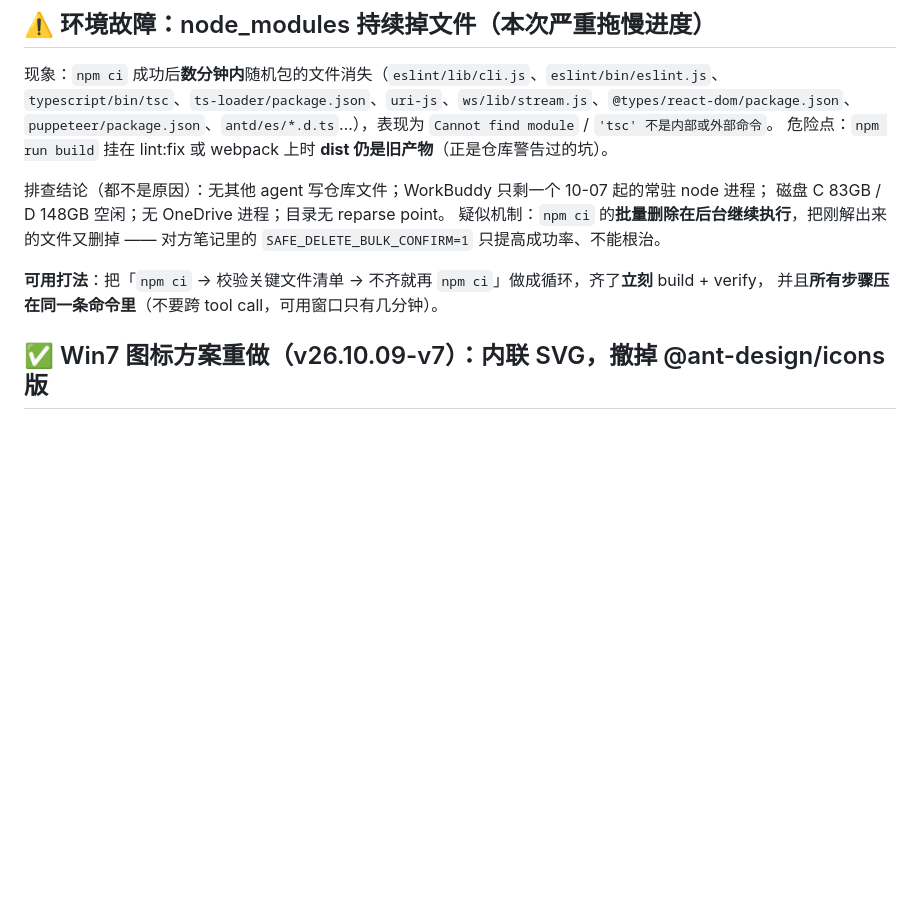
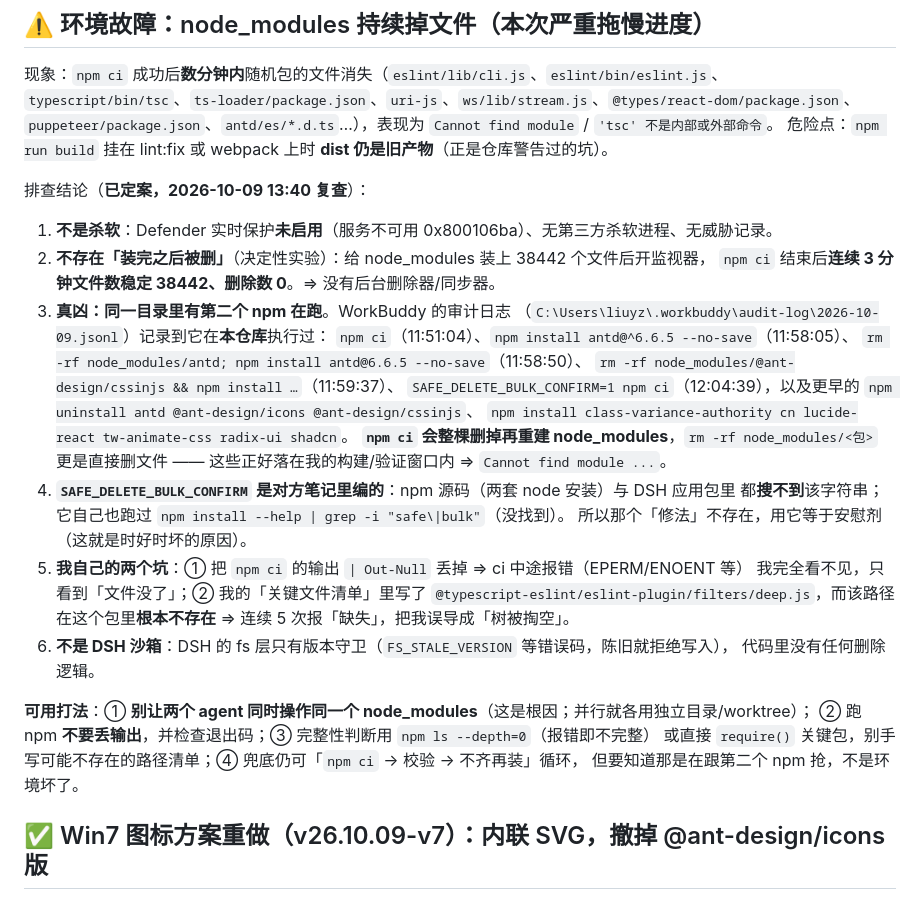
Before and after one commit to Run-os/znhd-service, a Markdown page: .workbuddy/memory/2026-10-09.md, the part around the change. GitHub-like rendering; blank space fills up the shorter version.

Commit message:
docs(memory): 定案「node_modules 掉文件」真因 —— 同目录第二个 npm 反复重装 + 两处操作失误
排查（含决定性实验与审计日志证据）：
- 排除杀软：Defender 实时保护未启用（服务不可用 0x800106ba）、无第三方杀软、无威胁记录
- 决定性实验：装上 38442 个文件后开监视器，npm ci 结束后连续 3 分钟文件数稳定、删除数 0
  ⇒ 不存在后台删除器/同步器
- 真凶：另一会话（WorkBuddy）在同一仓库跑过 npm ci / npm install /
  rm -rf node_modules/<包>（审计日志 11:51–12:04 共 5 条），npm ci 会整棵重建 node_modules
- 其笔记里的 SAFE_DELETE_BULK_CONFIRM 在 npm 源码与 DSH 里都不存在（编的），故时好时坏
- 自身失误：npm ci 输出被 | Out-Null 丢掉（失败看不见）；关键文件清单里写了
  @typescript-eslint/eslint-plugin/filters/deep.js 这个不存在的路径（假缺失）
- DSH 的 fs 层只有版本守卫，无删除逻辑

替换原先「批量删除在后台继续执行」的错误推测。

```diff
--- a/.workbuddy/memory/2026-10-09.md
+++ b/.workbuddy/memory/2026-10-09.md
@@ -193,13 +193,35 @@ dist 停在「撤掉修复」那版）。故「断言有牙齿」的依据是上
 `puppeteer/package.json`、`antd/es/*.d.ts`…），表现为 `Cannot find module` / `'tsc' 不是内部或外部命令`。
 危险点：`npm run build` 挂在 lint:fix 或 webpack 上时 **dist 仍是旧产物**（正是仓库警告过的坑）。
 
-排查结论（都不是原因）：无其他 agent 写仓库文件；WorkBuddy 只剩一个 10-07 起的常驻 node 进程；
-磁盘 C 83GB / D 148GB 空闲；无 OneDrive 进程；目录无 reparse point。
-疑似机制：`npm ci` 的**批量删除在后台继续执行**，把刚解出来的文件又删掉 ——
-对方笔记里的 `SAFE_DELETE_BULK_CONFIRM=1` 只提高成功率、不能根治。
+排查结论（**已定案，2026-10-09 13:40 复查**）：
 
-**可用打法**：把「`npm ci` → 校验关键文件清单 → 不齐就再 `npm ci`」做成循环，齐了**立刻** build + verify，
-并且**所有步骤压在同一条命令里**（不要跨 tool call，可用窗口只有几分钟）。
+1. **不是杀软**：Defender 实时保护**未启用**（服务不可用 0x800106ba）、无第三方杀软进程、无威胁记录。
+2. **不存在「装完之后被删」**（决定性实验）：给 node_modules 装上 38442 个文件后开监视器，
+   `npm ci` 结束后**连续 3 分钟文件数稳定 38442、删除数 0**。⇒ 没有后台删除器/同步器。
+3. **真凶：同一目录里有第二个 npm 在跑**。WorkBuddy 的审计日志
+   （`C:\Users\liuyz\.workbuddy\audit-log\2026-10-09.jsonl`）记录到它在**本仓库**执行过：
+   `npm ci`（11:51:04）、`npm install antd@^6.6.5 --no-save`（11:58:05）、
+   `rm -rf node_modules/antd; npm install antd@6.6.5 --no-save`（11:58:50）、
+   `rm -rf node_modules/@ant-design/cssinjs && npm install …`（11:59:37）、
+   `SAFE_DELETE_BULK_CONFIRM=1 npm ci`（12:04:39），以及更早的
+   `npm uninstall antd @ant-design/icons @ant-design/cssinjs`、
+   `npm install class-variance-authority cn lucide-react tw-animate-css radix-ui shadcn`。
+   **`npm ci` 会整棵删掉再重建 node_modules**，`rm -rf node_modules/<包>` 更是直接删文件 ——
+   这些正好落在我的构建/验证窗口内 ⇒ `Cannot find module ...`。
+4. **`SAFE_DELETE_BULK_CONFIRM` 是对方笔记里编的**：npm 源码（两套 node 安装）与 DSH 应用包里
+   都**搜不到**该字符串；它自己也跑过 `npm install --help | grep -i "safe\|bulk"`（没找到）。
+   所以那个「修法」不存在，用它等于安慰剂（这就是时好时坏的原因）。
+5. **我自己的两个坑**：① 把 `npm ci` 的输出 `| Out-Null` 丢掉 ⇒ ci 中途报错（EPERM/ENOENT 等）
+   我完全看不见，只看到「文件没了」；② 我的「关键文件清单」里写了
+   `@typescript-eslint/eslint-plugin/filters/deep.js`，而该路径在这个包里**根本不存在**
+   ⇒ 连续 5 次报「缺失」，把我误导成「树被掏空」。
+6. **不是 DSH 沙箱**：DSH 的 fs 层只有版本守卫（`FS_STALE_VERSION` 等错误码，陈旧就拒绝写入），
+   代码里没有任何删除逻辑。
+
+**可用打法**：① **别让两个 agent 同时操作同一个 node_modules**（这是根因；并行就各用独立目录/worktree）；
+② 跑 npm **不要丢输出**，并检查退出码；③ 完整性判断用 `npm ls --depth=0`（报错即不完整）
+或直接 `require()` 关键包，别手写可能不存在的路径清单；④ 兜底仍可「`npm ci` → 校验 → 不齐再装」循环，
+但要知道那是在跟第二个 npm 抢，不是环境坏了。
 
 ## ✅ Win7 图标方案重做（v26.10.09-v7）：内联 SVG，撤掉 @ant-design/icons 版
 
```
